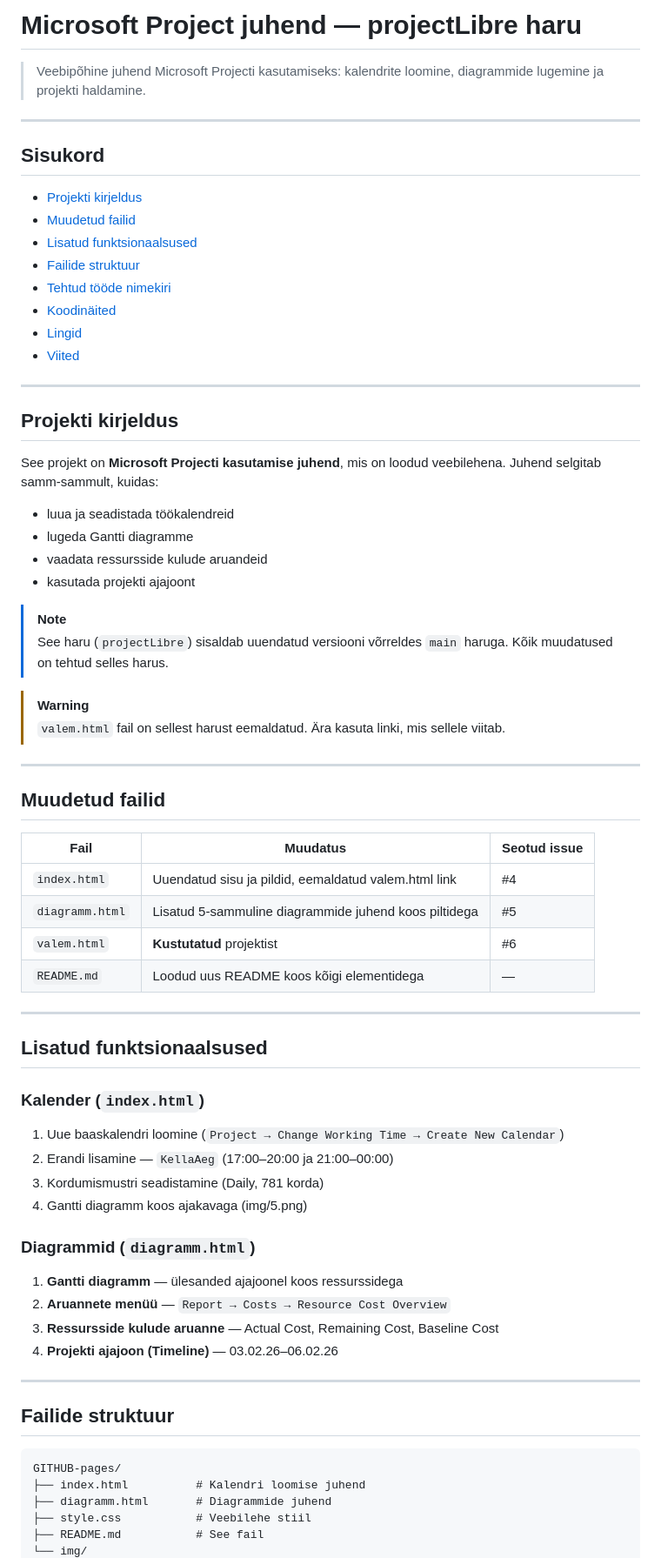
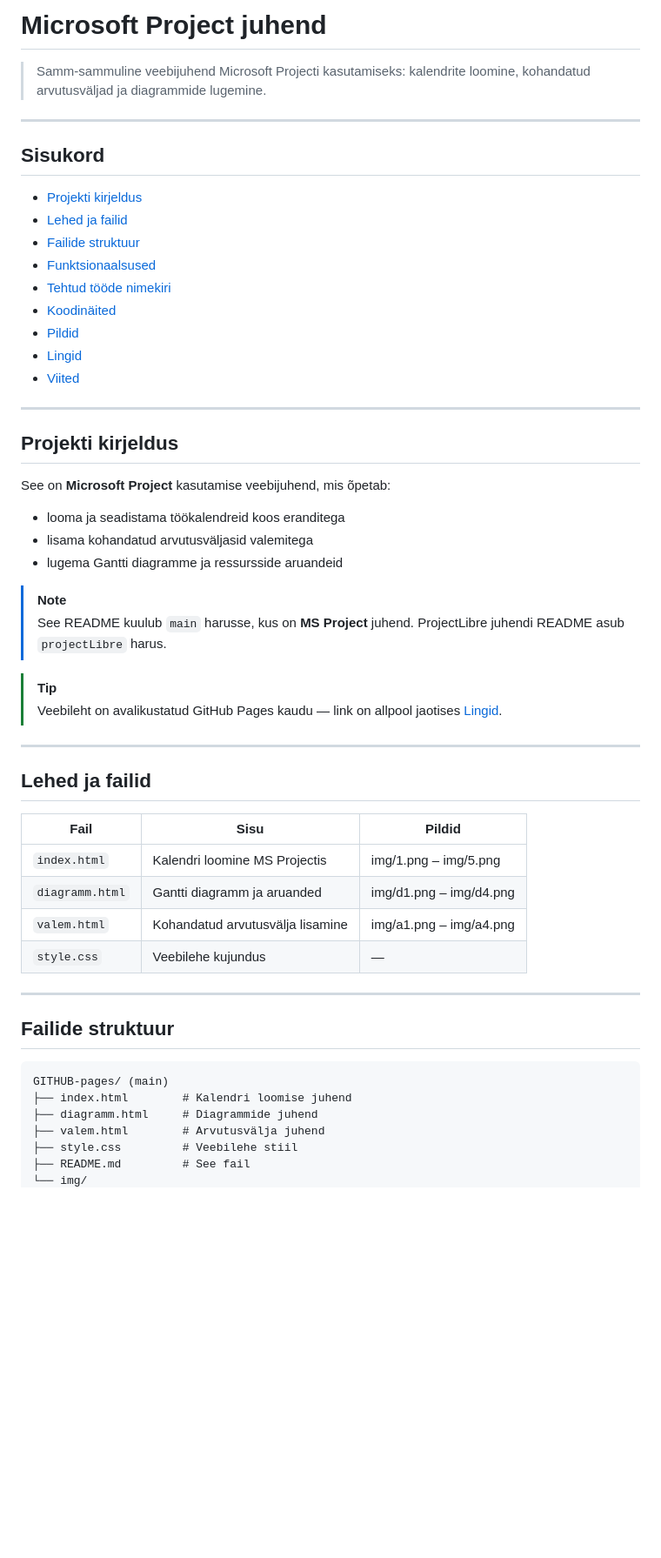
Before and after one commit to AdrianaPikaljov/GITHUB-pages, a Markdown page: README.md, the part around one of its changes. Shown at 87% size. Rendered like a GitHub page; blank space fills up the shorter version.

````diff
--- a/README.md
+++ b/README.md
@@ -1,17 +1,18 @@
-# Microsoft Project juhend — projectLibre haru
+# Microsoft Project juhend
 
-> Veebipõhine juhend Microsoft Projecti kasutamiseks: kalendrite loomine, diagrammide lugemine ja projekti haldamine.
+> Samm-sammuline veebijuhend Microsoft Projecti kasutamiseks: kalendrite loomine, kohandatud arvutusväljad ja diagrammide lugemine.
 
 ---
 
 ## Sisukord
 
 - [Projekti kirjeldus](#projekti-kirjeldus)
-- [Muudetud failid](#muudetud-failid)
-- [Lisatud funktsionaalsused](#lisatud-funktsionaalsused)
+- [Lehed ja failid](#lehed-ja-failid)
 - [Failide struktuur](#failide-struktuur)
+- [Funktsionaalsused](#funktsionaalsused)
 - [Tehtud tööde nimekiri](#tehtud-tööde-nimekiri)
 - [Koodinäited](#koodinäited)
+- [Pildid](#pildid)
 - [Lingid](#lingid)
 - [Viited](#viited)
 
@@ -19,58 +20,39 @@
 
 ## Projekti kirjeldus
 
-See projekt on **Microsoft Projecti kasutamise juhend**, mis on loodud veebilehena.
-Juhend selgitab samm-sammult, kuidas:
+See on **Microsoft Project** kasutamise veebijuhend, mis õpetab:
 
-- luua ja seadistada töökalendreid
-- lugeda Gantti diagramme
-- vaadata ressursside kulude aruandeid
-- kasutada projekti ajajoont
+- looma ja seadistama töökalendreid koos eranditega
+- lisama kohandatud arvutusväljasid valemitega
+- lugema Gantti diagramme ja ressursside aruandeid
 
 > [!NOTE]
-> See haru (`projectLibre`) sisaldab uuendatud versiooni võrreldes `main` haruga.
-> Kõik muudatused on tehtud selles harus.
+> See README kuulub `main` harusse, kus on **MS Project** juhend.
+> ProjectLibre juhendi README asub `projectLibre` harus.
 
-> [!WARNING]
-> `valem.html` fail on sellest harust eemaldatud. Ära kasuta linki, mis sellele viitab.
+> [!TIP]
+> Veebileht on avalikustatud GitHub Pages kaudu — link on allpool jaotises [Lingid](#lingid).
 
 ---
 
-## Muudetud failid
+## Lehed ja failid
 
-| Fail | Muudatus | Seotud issue |
-|------|----------|--------------|
-| `index.html` | Uuendatud sisu ja pildid, eemaldatud valem.html link | #4 |
-| `diagramm.html` | Lisatud 5-sammuline diagrammide juhend koos piltidega | #5 |
-| `valem.html` | **Kustutatud** projektist | #6 |
-| `README.md` | Loodud uus README koos kõigi elementidega | — |
-
----
-
-## Lisatud funktsionaalsused
-
-### Kalender (`index.html`)
-
-1. Uue baaskalendri loomine (`Project → Change Working Time → Create New Calendar`)
-2. Erandi lisamine — `KellaAeg` (17:00–20:00 ja 21:00–00:00)
-3. Kordumismustri seadistamine (Daily, 781 korda)
-4. Gantti diagramm koos ajakavaga (img/5.png)
-
-### Diagrammid (`diagramm.html`)
-
-1. **Gantti diagramm** — ülesanded ajajoonel koos ressurssidega
-2. **Aruannete menüü** — `Report → Costs → Resource Cost Overview`
-3. **Ressursside kulude aruanne** — Actual Cost, Remaining Cost, Baseline Cost
-4. **Projekti ajajoon (Timeline)** — 03.02.26–06.02.26
+| Fail | Sisu | Pildid |
+|------|------|--------|
+| `index.html` | Kalendri loomine MS Projectis | img/1.png – img/5.png |
+| `diagramm.html` | Gantti diagramm ja aruanded | img/d1.png – img/d4.png |
+| `valem.html` | Kohandatud arvutusvälja lisamine | img/a1.png – img/a4.png |
+| `style.css` | Veebilehe kujundus | — |
 
 ---
 
 ## Failide struktuur
 
 ```
-GITHUB-pages/
-├── index.html          # Kalendri loomise juhend
-├── diagramm.html       # Diagrammide juhend
-├── style.css           # Veebilehe stiil
-├── README.md           # See fail
+GITHUB-pages/ (main)
+├── index.html        # Kalendri loomise juhend
+├── diagramm.html     # Diagrammide juhend
+├── valem.html        # Arvutusvälja juhend
+├── style.css         # Veebilehe stiil
+├── README.md         # See fail
 └── img/
````
Also changed, not shown: other parts of README.md (+78 -44 lines).
